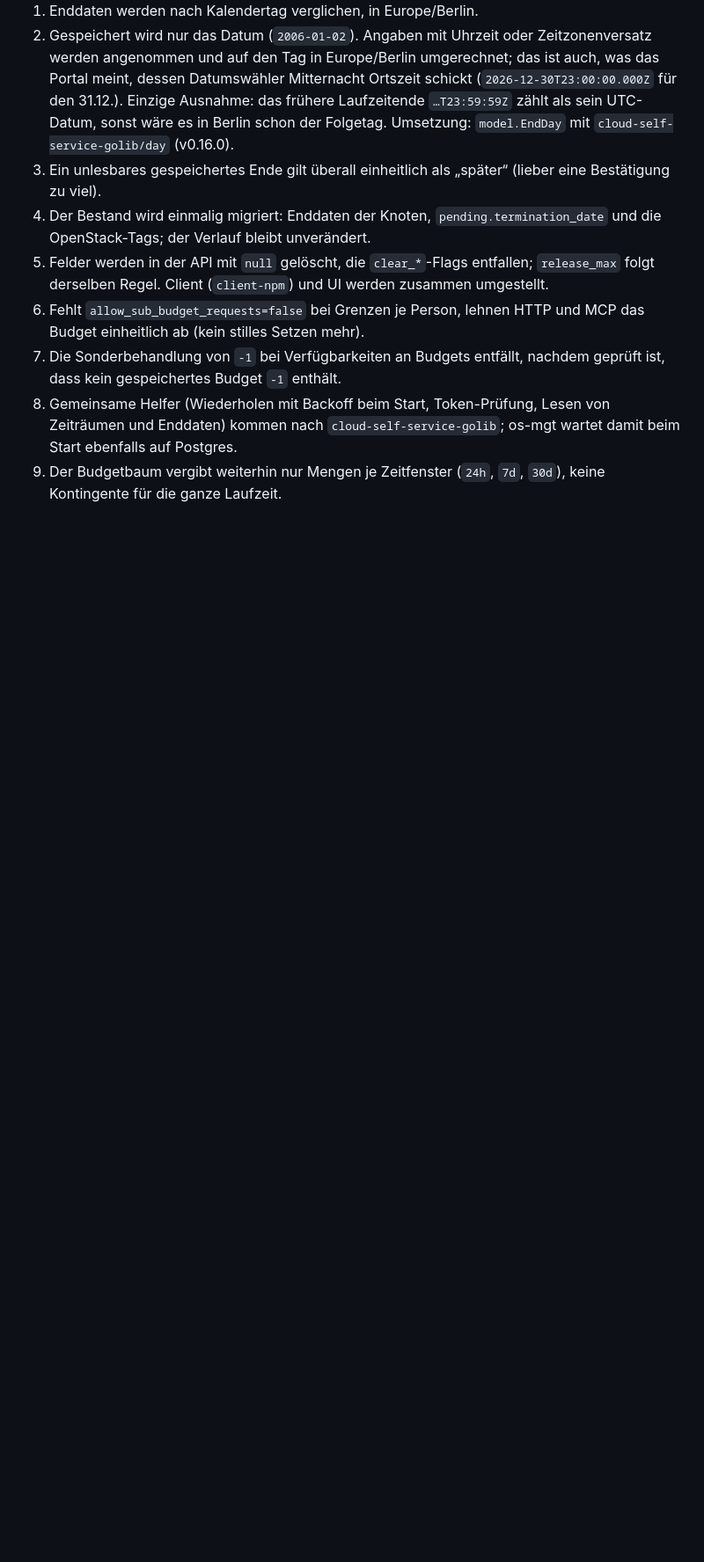
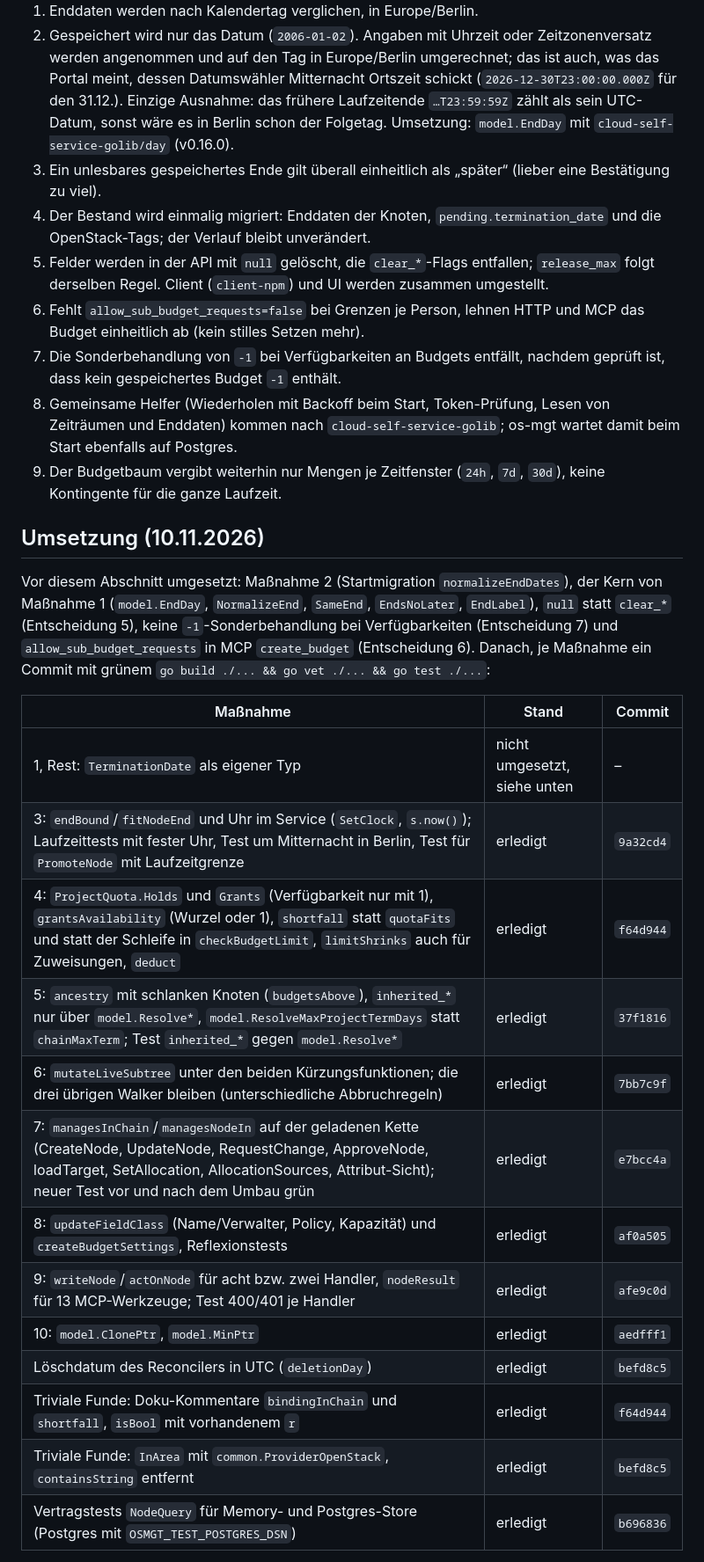
Before and after one commit to pfisterer/openstack-management-api, a Markdown page: docs/refactoring-audit-budget-baum.md, the part around one of its changes. Shown at 88% size. Drawn GitHub-style; blank space fills up the shorter version.

Commit message:
docs: implementation of the refactoring audit (10.11.2026), measure by measure with its commit, what was left and why, and two findings

```diff
--- a/docs/refactoring-audit-budget-baum.md
+++ b/docs/refactoring-audit-budget-baum.md
@@ -269,3 +269,24 @@ Nötige Tests: keine neuen; die bestehenden Tests zu Scratch, Release-Maxima und
 7. Die Sonderbehandlung von `-1` bei Verfügbarkeiten an Budgets entfällt, nachdem geprüft ist, dass kein gespeichertes Budget `-1` enthält.
 8. Gemeinsame Helfer (Wiederholen mit Backoff beim Start, Token-Prüfung, Lesen von Zeiträumen und Enddaten) kommen nach `cloud-self-service-golib`; os-mgt wartet damit beim Start ebenfalls auf Postgres.
 9. Der Budgetbaum vergibt weiterhin nur Mengen je Zeitfenster (`24h`, `7d`, `30d`), keine Kontingente für die ganze Laufzeit.
+
+## Umsetzung (10.11.2026)
+
+Vor diesem Abschnitt umgesetzt: Maßnahme 2 (Startmigration `normalizeEndDates`), der Kern von Maßnahme 1 (`model.EndDay`, `NormalizeEnd`, `SameEnd`, `EndsNoLater`, `EndLabel`), `null` statt `clear_*` (Entscheidung 5), keine `-1`-Sonderbehandlung bei Verfügbarkeiten (Entscheidung 7) und `allow_sub_budget_requests` in MCP `create_budget` (Entscheidung 6). Danach, je Maßnahme ein Commit mit grünem `go build ./... && go vet ./... && go test ./...`:
+
+| Maßnahme | Stand | Commit |
+|---|---|---|
+| 1, Rest: `TerminationDate` als eigener Typ | nicht umgesetzt, siehe unten | – |
+| 3: `endBound`/`fitNodeEnd` und Uhr im Service (`SetClock`, `s.now()`); Laufzeittests mit fester Uhr, Test um Mitternacht in Berlin, Test für `PromoteNode` mit Laufzeitgrenze | erledigt | `9a32cd4` |
+| 4: `ProjectQuota.Holds` und `Grants` (Verfügbarkeit nur mit 1), `grantsAvailability` (Wurzel oder 1), `shortfall` statt `quotaFits` und statt der Schleife in `checkBudgetLimit`, `limitShrinks` auch für Zuweisungen, `deduct` | erledigt | `f64d944` |
+| 5: `ancestry` mit schlanken Knoten (`budgetsAbove`), `inherited_*` nur über `model.Resolve*`, `model.ResolveMaxProjectTermDays` statt `chainMaxTerm`; Test `inherited_*` gegen `model.Resolve*` | erledigt | `37f1816` |
+| 6: `mutateLiveSubtree` unter den beiden Kürzungsfunktionen; die drei übrigen Walker bleiben (unterschiedliche Abbruchregeln) | erledigt | `7bb7c9f` |
+| 7: `managesInChain`/`managesNodeIn` auf der geladenen Kette (CreateNode, UpdateNode, RequestChange, ApproveNode, loadTarget, SetAllocation, AllocationSources, Attribut-Sicht); neuer Test vor und nach dem Umbau grün | erledigt | `e7bcc4a` |
+| 8: `updateFieldClass` (Name/Verwalter, Policy, Kapazität) und `createBudgetSettings`, Reflexionstests | erledigt | `af0a505` |
+| 9: `writeNode`/`actOnNode` für acht bzw. zwei Handler, `nodeResult` für 13 MCP-Werkzeuge; Test 400/401 je Handler | erledigt | `afe9c0d` |
+| 10: `model.ClonePtr`, `model.MinPtr` | erledigt | `aedfff1` |
+| Löschdatum des Reconcilers in UTC (`deletionDay`) | erledigt | `befd8c5` |
+| Triviale Funde: Doku-Kommentare `bindingInChain` und `shortfall`, `isBool` mit vorhandenem `r` | erledigt | `f64d944` |
+| Triviale Funde: `InArea` mit `common.ProviderOpenStack`, `containsString` entfernt | erledigt | `befd8c5` |
+| Vertragstests `NodeQuery` für Memory- und Postgres-Store (Postgres mit `OSMGT_TEST_POSTGRES_DSN`) | erledigt | `b696836` |
+
```
Also changed, not shown: other parts of docs/refactoring-audit-budget-baum.md (+12 -0 lines).
